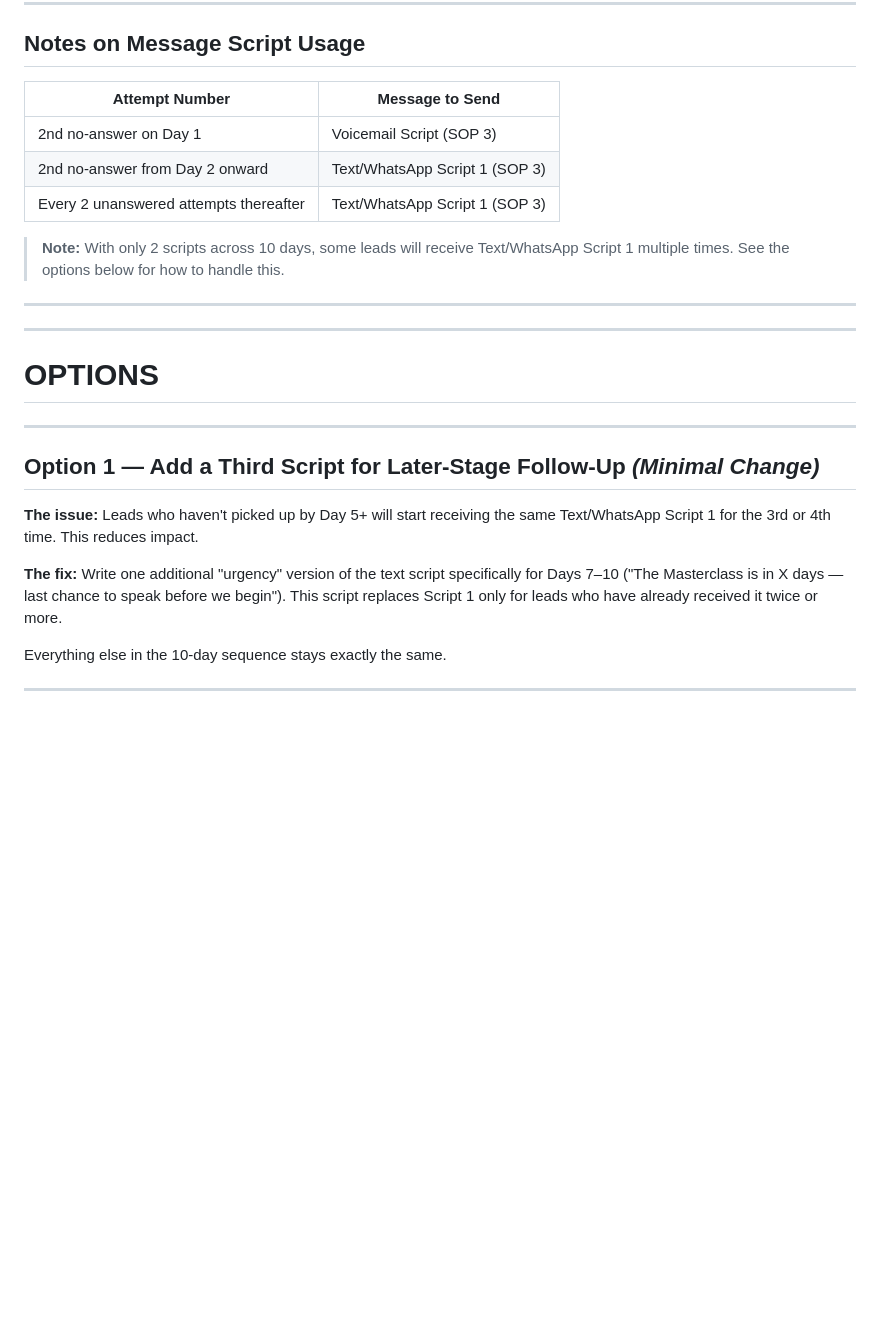
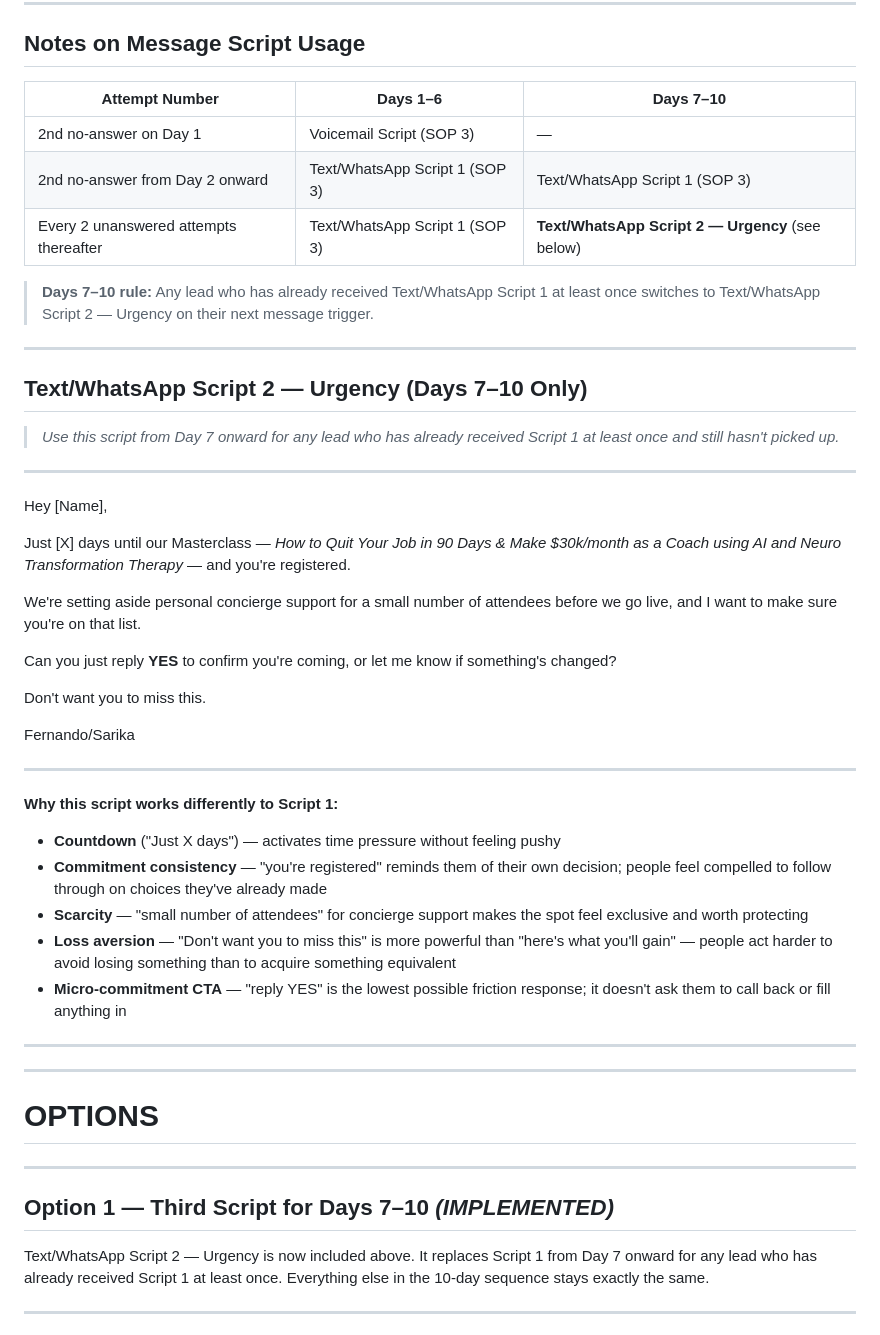
Before and after one commit to lukehawkins87/mybot, a Markdown page: masterclass-calling-sequence.md, the part around the change. Drawn GitHub-style; blank space fills up the shorter version.

Commit message:
Add Text/WhatsApp Script 2 urgency script for Days 7-10

```diff
--- a/masterclass-calling-sequence.md
+++ b/masterclass-calling-sequence.md
@@ -172,13 +172,43 @@
 
 ## Notes on Message Script Usage
 
-| Attempt Number | Message to Send |
-|---|---|
-| 2nd no-answer on Day 1 | Voicemail Script (SOP 3) |
-| 2nd no-answer from Day 2 onward | Text/WhatsApp Script 1 (SOP 3) |
-| Every 2 unanswered attempts thereafter | Text/WhatsApp Script 1 (SOP 3) |
+| Attempt Number | Days 1–6 | Days 7–10 |
+|---|---|---|
+| 2nd no-answer on Day 1 | Voicemail Script (SOP 3) | — |
+| 2nd no-answer from Day 2 onward | Text/WhatsApp Script 1 (SOP 3) | Text/WhatsApp Script 1 (SOP 3) |
+| Every 2 unanswered attempts thereafter | Text/WhatsApp Script 1 (SOP 3) | **Text/WhatsApp Script 2 — Urgency** (see below) |
 
-> **Note:** With only 2 scripts across 10 days, some leads will receive Text/WhatsApp Script 1 multiple times. See the options below for how to handle this.
+> **Days 7–10 rule:** Any lead who has already received Text/WhatsApp Script 1 at least once switches to Text/WhatsApp Script 2 — Urgency on their next message trigger.
+
+---
+
+## Text/WhatsApp Script 2 — Urgency (Days 7–10 Only)
+
+> *Use this script from Day 7 onward for any lead who has already received Script 1 at least once and still hasn't picked up.*
+
+---
+
+Hey [Name],
+
+Just [X] days until our Masterclass — *How to Quit Your Job in 90 Days & Make $30k/month as a Coach using AI and Neuro Transformation Therapy* — and you're registered.
+
+We're setting aside personal concierge support for a small number of attendees before we go live, and I want to make sure you're on that list.
+
+Can you just reply **YES** to confirm you're coming, or let me know if something's changed?
+
+Don't want you to miss this.
+
+Fernando/Sarika
+
+---
+
+**Why this script works differently to Script 1:**
+
+- **Countdown** ("Just X days") — activates time pressure without feeling pushy
+- **Commitment consistency** — "you're registered" reminds them of their own decision; people feel compelled to follow through on choices they've already made
+- **Scarcity** — "small number of attendees" for concierge support makes the spot feel exclusive and worth protecting
+- **Loss aversion** — "Don't want you to miss this" is more powerful than "here's what you'll gain" — people act harder to avoid losing something than to acquire something equivalent
+- **Micro-commitment CTA** — "reply YES" is the lowest possible friction response; it doesn't ask them to call back or fill anything in
 
 ---
 
@@ -188,13 +218,9 @@
 
 ---
 
-## Option 1 — Add a Third Script for Later-Stage Follow-Up *(Minimal Change)*
+## Option 1 — Third Script for Days 7–10 *(IMPLEMENTED)*
 
-**The issue:** Leads who haven't picked up by Day 5+ will start receiving the same Text/WhatsApp Script 1 for the 3rd or 4th time. This reduces impact.
-
-**The fix:** Write one additional "urgency" version of the text script specifically for Days 7–10 ("The Masterclass is in X days — last chance to speak before we begin"). This script replaces Script 1 only for leads who have already received it twice or more.
-
-Everything else in the 10-day sequence stays exactly the same.
+Text/WhatsApp Script 2 — Urgency is now included above. It replaces Script 1 from Day 7 onward for any lead who has already received Script 1 at least once. Everything else in the 10-day sequence stays exactly the same.
 
 ---
 
```
